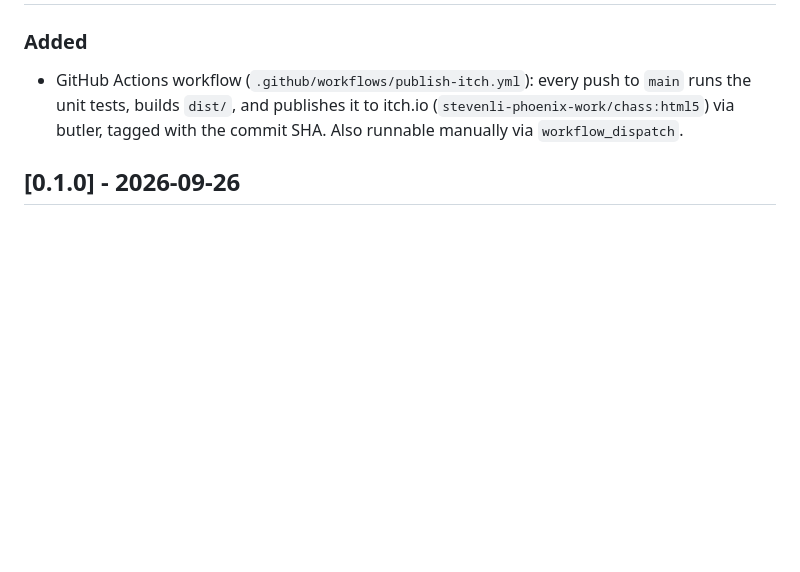
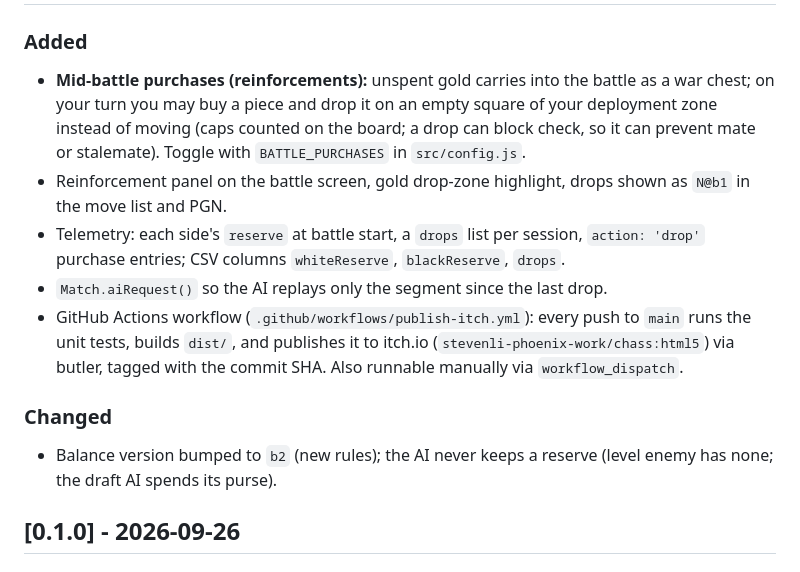
Before and after one commit to game-design-projects/week3, a Markdown page: CHANGELOG.md, the part around one of its changes. GitHub-like rendering; blank space fills up the shorter version.

```diff
--- a/CHANGELOG.md
+++ b/CHANGELOG.md
@@ -8,5 +10,12 @@ The format follows [Keep a Changelog](https://keepachangelog.com/en/1.1.0/), and
 ### Added
+- **Mid-battle purchases (reinforcements):** unspent gold carries into the battle as a war chest; on your turn you may buy a piece and drop it on an empty square of your deployment zone instead of moving (caps counted on the board; a drop can block check, so it can prevent mate or stalemate). Toggle with `BATTLE_PURCHASES` in `src/config.js`.
+- Reinforcement panel on the battle screen, gold drop-zone highlight, drops shown as `N@b1` in the move list and PGN.
+- Telemetry: each side's `reserve` at battle start, a `drops` list per session, `action: 'drop'` purchase entries; CSV columns `whiteReserve`, `blackReserve`, `drops`.
+- `Match.aiRequest()` so the AI replays only the segment since the last drop.
 - GitHub Actions workflow (`.github/workflows/publish-itch.yml`): every push to `main` runs the unit tests, builds `dist/`, and publishes it to itch.io (`stevenli-phoenix-work/chass:html5`) via butler, tagged with the commit SHA. Also runnable manually via `workflow_dispatch`.
+
+### Changed
+- Balance version bumped to `b2` (new rules); the AI never keeps a reserve (level enemy has none; the draft AI spends its purse).
 
 ## [0.1.0] - 2026-09-26
 
```
Also changed, not shown: other parts of CHANGELOG.md (+2 -0 lines), README.md (+6 -4 lines), docs/balance-sim.md (+2 -0 lines), docs/screenshot.png, 14 other files.
